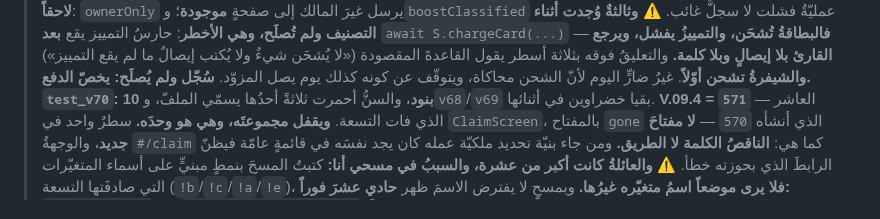
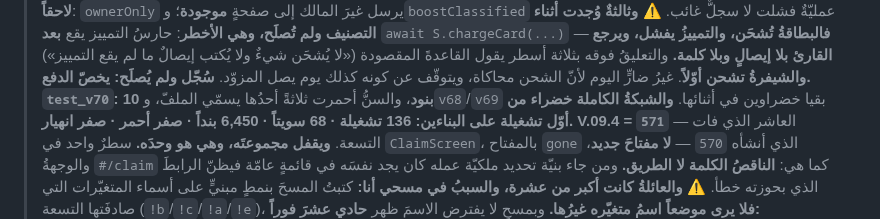
Before and after one commit to dbprime/Arabna, a Markdown page: docs/الحالة.md, the part around the change. Drawn GitHub-style.

```diff
--- a/docs/الحالة.md
+++ b/docs/الحالة.md
@@ -112,6 +112,8 @@
 > ويتوقّف عن كونه كذلك يوم يصل المزوّد. **سُجّل ولم يُصلَح: يخصّ الدفع.**
 > **`test_v70`: 10 بنود**، والسنُّ أحمرت ثلاثةً أحدُها يسمّي الملفّ،
 > و`v68`/`v69` بقيا خضراوين في أثنائها.
+> **والشبكةُ الكاملة خضراء من أوّل تشغيلة على البناءين: 136 تشغيلة ·
+> 68 سويتاً · 6,450 بنداً · صفر أحمر · صفر انهيار.**
 > **V.09.4 = `571`** — العاشر الذي فات التسعة. **ويقفل مجموعتَه، وهي هو
 > وحدَه.** سطرٌ واحد في `ClaimScreen`، بالمفتاح `gone` الذي أنشأه `570`
 > — **لا مفتاحَ جديد**، والوجهةُ `#/claim` كما هي: **الناقصُ الكلمة لا
```
Also changed, not shown: docs/AI-PROVENANCE.md (+4 -1 lines), docs/الطابور.md (+1 -1 lines).
